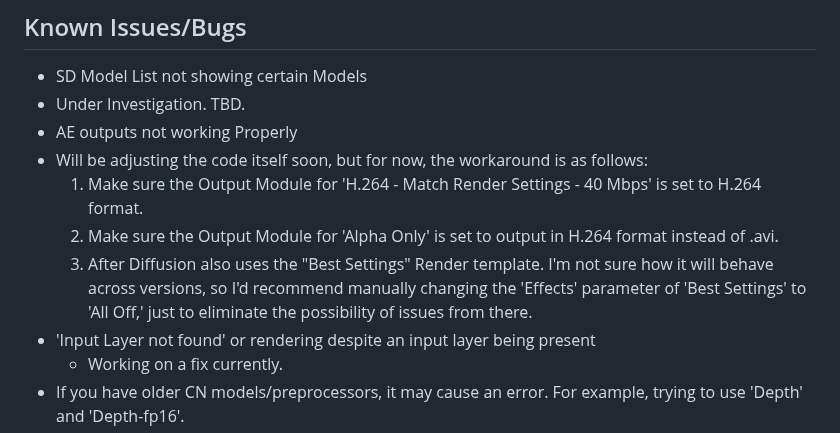
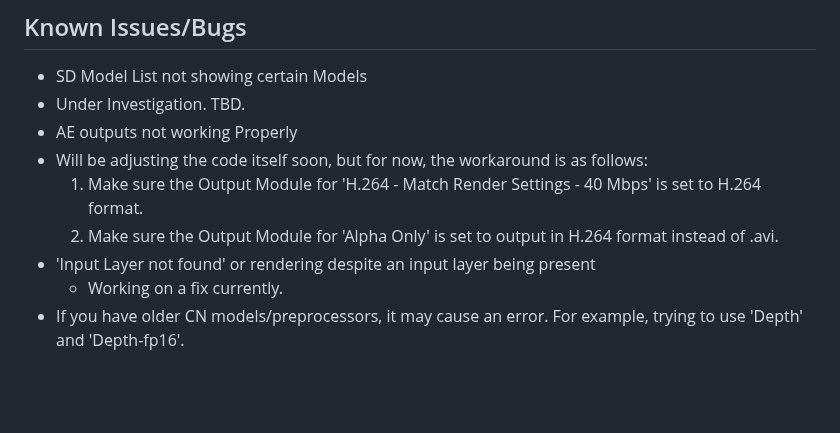
Before and after one commit to Trentonom0r3/After-Diffusion, a Markdown page: README.md, the part around the change. Rendered like a GitHub page; blank space fills up the shorter version.

```diff
--- a/README.md
+++ b/README.md
@@ -110,7 +110,6 @@ To use the After-Diffusion CEP extension, follow these steps:
  - Will be adjusting the code itself soon, but for now, the workaround is as follows:
    1. Make sure the Output Module for 'H.264 - Match Render Settings - 40 Mbps' is set to H.264 format.
    2. Make sure the Output Module for 'Alpha Only' is set to output in H.264 format instead of .avi.
-   3. After Diffusion also uses the "Best Settings" Render template. I'm not sure how it will behave across versions, so I'd recommend manually changing the     'Effects' parameter of 'Best Settings' to 'All Off,' just to eliminate the possibility of issues from there.
 - 'Input Layer not found' or rendering despite an input layer being present
   - Working on a fix currently.
 - If you have older CN models/preprocessors, it may cause an error. For example, trying to use 'Depth' and 'Depth-fp16'.
```
